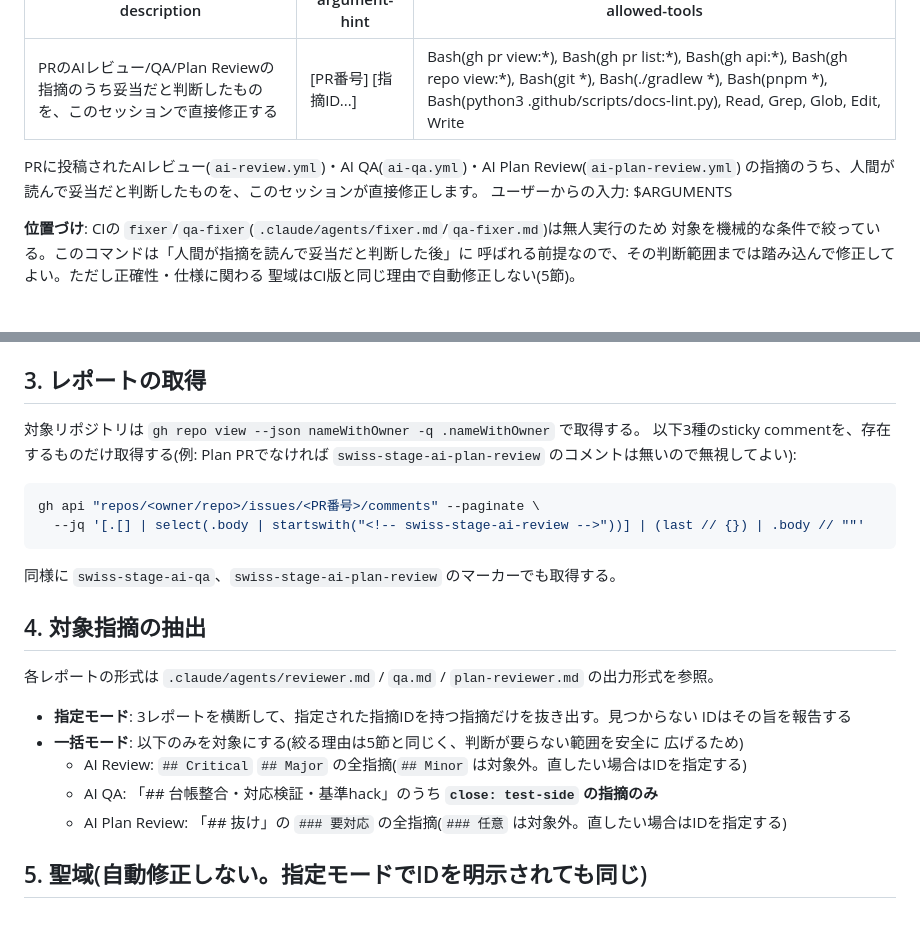
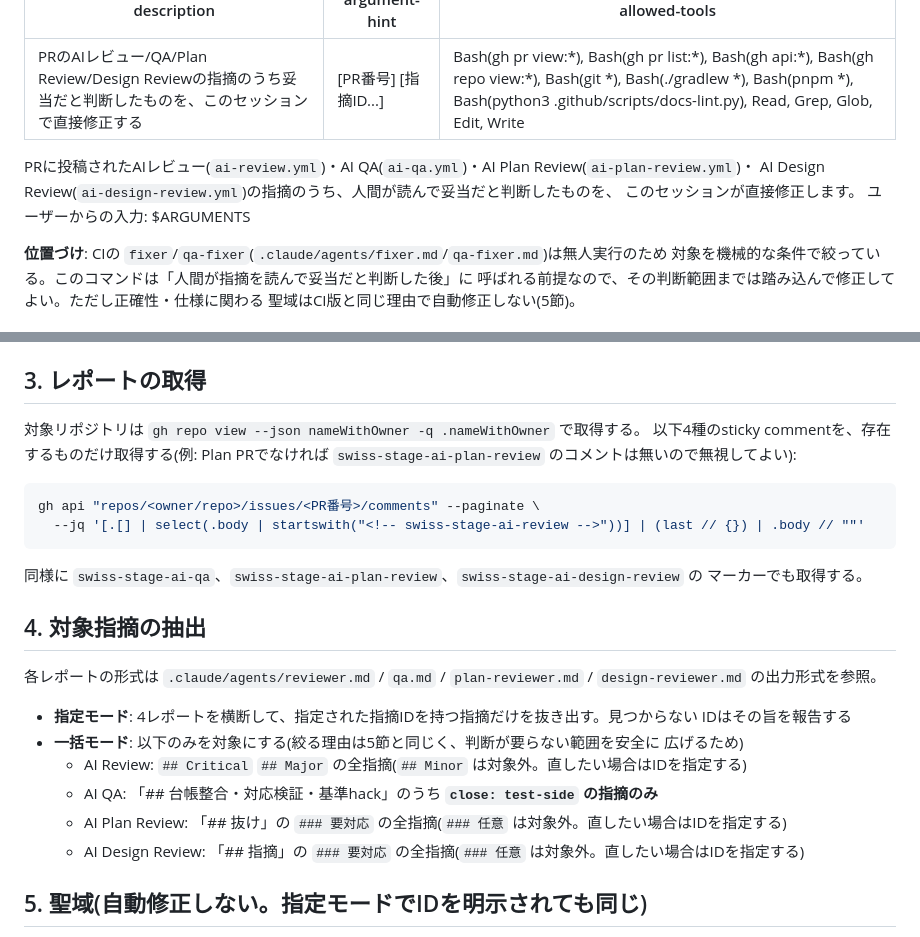
Before and after one commit to ebichan88/swiss-stage, a Markdown page: .claude/commands/apply-review.md, 2 parts joined by grey strips. Rendered like a GitHub page.

Commit message:
docs: /apply-reviewの取得対象にAI Design Reviewを追加する
このPRのレビューでswiss-stage-ai-design-reviewのコメントが取得対象から
漏れていることが判明したため、他の3レポート(AI Review/QA/Plan Review)と
同じ扱いに揃える。

Co-Authored-By: Claude <noreply@anthropic.com>

````diff
--- a/.claude/commands/apply-review.md
+++ b/.claude/commands/apply-review.md
@@ -1,11 +1,12 @@
 ---
-description: PRのAIレビュー/QA/Plan Reviewの指摘のうち妥当だと判断したものを、このセッションで直接修正する
+description: PRのAIレビュー/QA/Plan Review/Design Reviewの指摘のうち妥当だと判断したものを、このセッションで直接修正する
 argument-hint: "[PR番号] [指摘ID...]"
 allowed-tools: Bash(gh pr view:*), Bash(gh pr list:*), Bash(gh api:*), Bash(gh repo view:*), Bash(git *), Bash(./gradlew *), Bash(pnpm *), Bash(python3 .github/scripts/docs-lint.py), Read, Grep, Glob, Edit, Write
 ---
 
-PRに投稿されたAIレビュー(`ai-review.yml`)・AI QA(`ai-qa.yml`)・AI Plan Review(`ai-plan-review.yml`)
-の指摘のうち、人間が読んで妥当だと判断したものを、このセッションが直接修正します。
+PRに投稿されたAIレビュー(`ai-review.yml`)・AI QA(`ai-qa.yml`)・AI Plan Review(`ai-plan-review.yml`)・
+AI Design Review(`ai-design-review.yml`)の指摘のうち、人間が読んで妥当だと判断したものを、
+このセッションが直接修正します。
 ユーザーからの入力: $ARGUMENTS
 
 **位置づけ**: CIの `fixer`/`qa-fixer`(`.claude/agents/fixer.md`/`qa-fixer.md`)は無人実行のため
@@ -36,7 +37,7 @@ PRに投稿されたAIレビュー(`ai-review.yml`)・AI QA(`ai-qa.yml`)・AI Pl
 ## 3. レポートの取得
 
 対象リポジトリは `gh repo view --json nameWithOwner -q .nameWithOwner` で取得する。
-以下3種のsticky commentを、存在するものだけ取得する(例: Plan PRでなければ
+以下4種のsticky commentを、存在するものだけ取得する(例: Plan PRでなければ
 `swiss-stage-ai-plan-review` のコメントは無いので無視してよい):
 
 ```bash
@@ -44,19 +45,22 @@ gh api "repos/<owner/repo>/issues/<PR番号>/comments" --paginate \
   --jq '[.[] | select(.body | startswith("<!-- swiss-stage-ai-review -->"))] | (last // {}) | .body // ""'
 ```
 
-同様に `swiss-stage-ai-qa`、`swiss-stage-ai-plan-review` のマーカーでも取得する。
+同様に `swiss-stage-ai-qa`、`swiss-stage-ai-plan-review`、`swiss-stage-ai-design-review` の
+マーカーでも取得する。
 
 ## 4. 対象指摘の抽出
 
-各レポートの形式は `.claude/agents/reviewer.md` / `qa.md` / `plan-reviewer.md` の出力形式を参照。
+各レポートの形式は `.claude/agents/reviewer.md` / `qa.md` / `plan-reviewer.md` / `design-reviewer.md`
+の出力形式を参照。
 
-- **指定モード**: 3レポートを横断して、指定された指摘IDを持つ指摘だけを抜き出す。見つからない
+- **指定モード**: 4レポートを横断して、指定された指摘IDを持つ指摘だけを抜き出す。見つからない
   IDはその旨を報告する
 - **一括モード**: 以下のみを対象にする(絞る理由は5節と同じく、判断が要らない範囲を安全に
   広げるため)
   - AI Review: `## Critical` `## Major` の全指摘(`## Minor` は対象外。直したい場合はIDを指定する)
   - AI QA: 「## 台帳整合・対応検証・基準hack」のうち **`close: test-side` の指摘のみ**
   - AI Plan Review: 「## 抜け」の `### 要対応` の全指摘(`### 任意` は対象外。直したい場合はIDを指定する)
+  - AI Design Review: 「## 指摘」の `### 要対応` の全指摘(`### 任意` は対象外。直したい場合はIDを指定する)
 
 ## 5. 聖域(自動修正しない。指定モードでIDを明示されても同じ)
 
````
